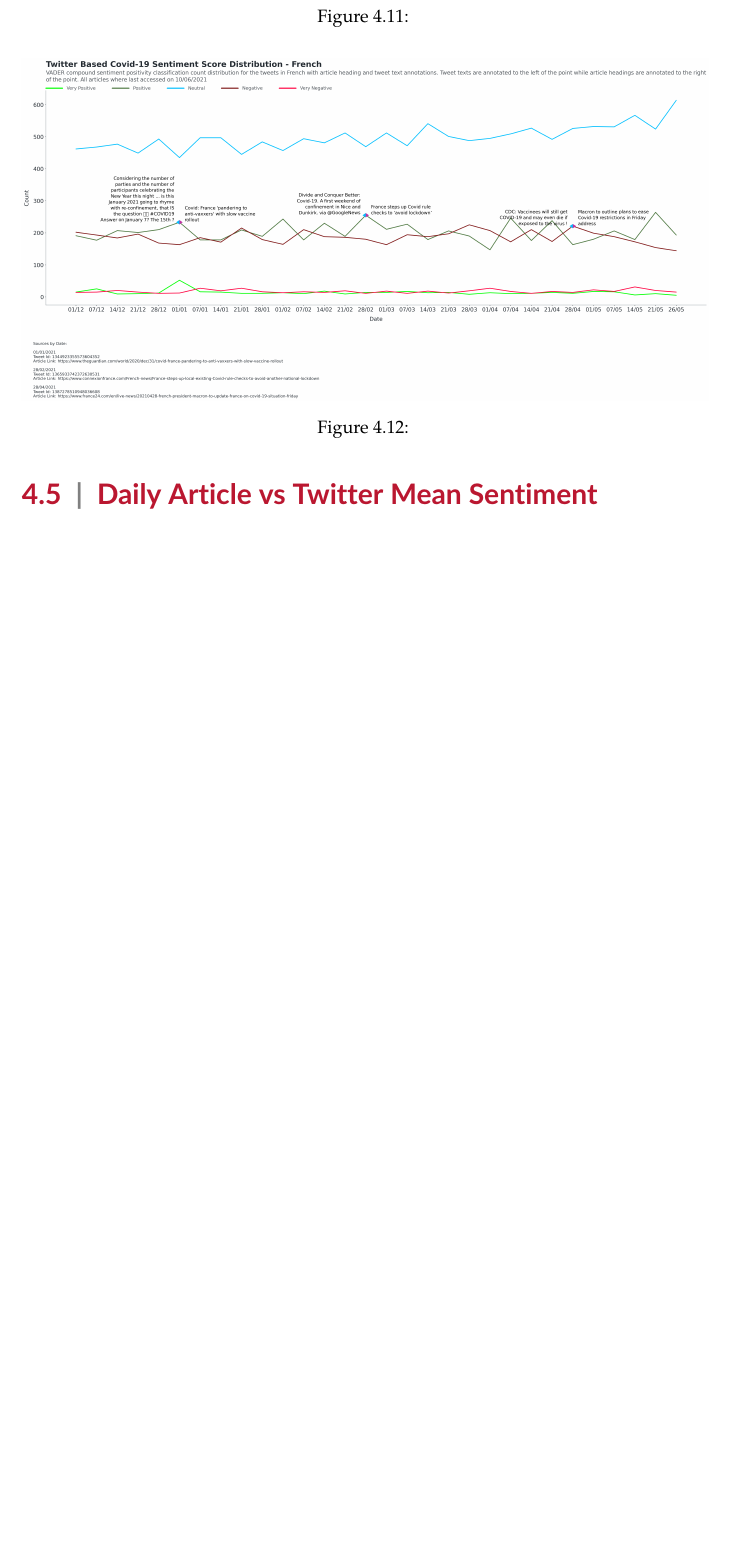
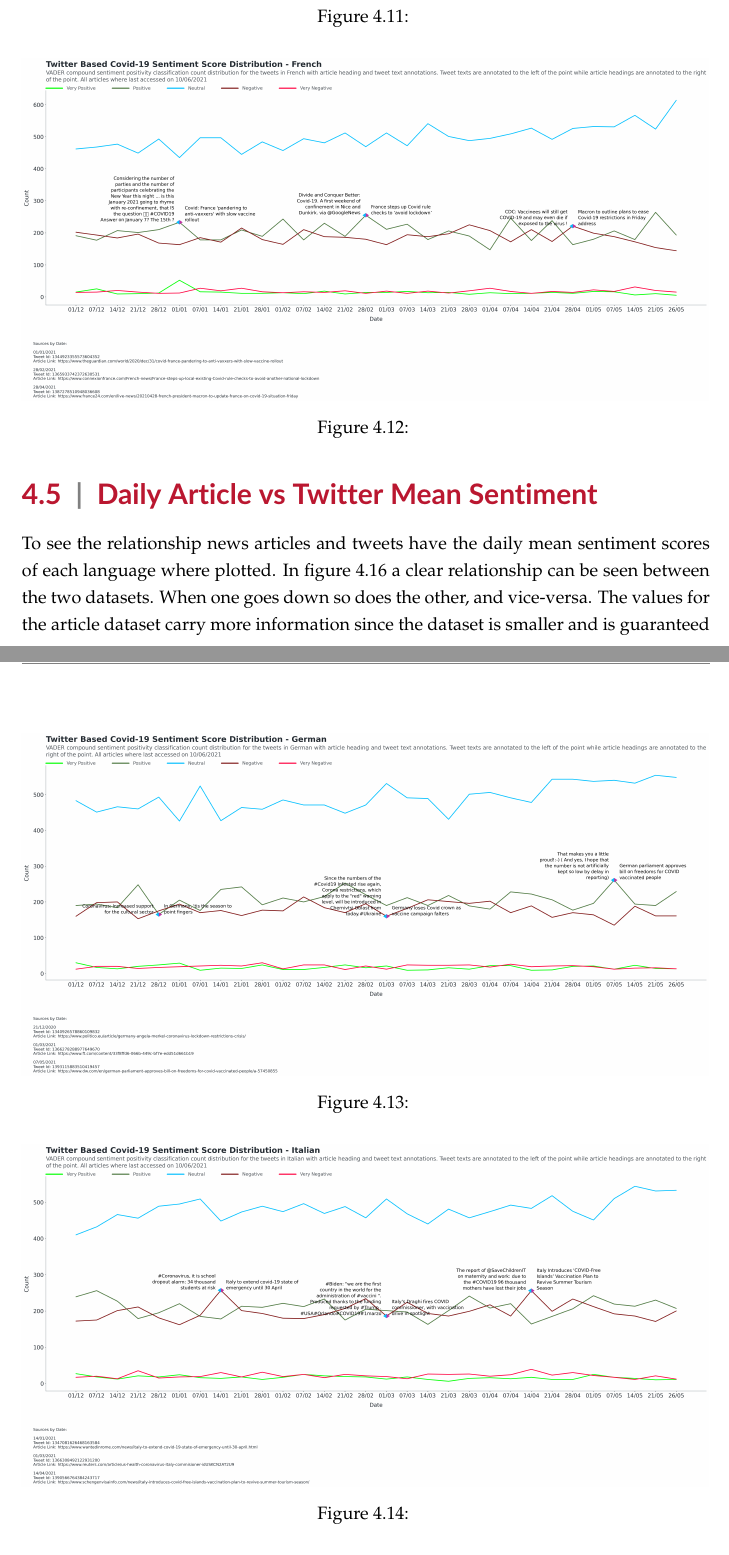
Before and after one commit to AidenWilliams/European-Covid-19-Vaccine-Sentiment-Analyses-On-Twitter-and-Article-Data, a LaTeX thesis (university_of_malta_LaTeX_dissertation_template-master/dissertation_main.tex, which reads university_of_malta_LaTeX_dissertation_template-master/chap4/results_and_discussion_main.tex): part of page 22 of 30 before the commit and two parts of pages 22 and 23 of 30 after it, the two joined at a grey line, cut so that both start at the same text, the shorter picture padded with empty space. Compiled offline with pdfLaTeX.

Commit message:
results_and_discussion_main.tex 5

```diff
--- a/university_of_malta_LaTeX_dissertation_template-master/chap4/results_and_discussion_main.tex
+++ b/university_of_malta_LaTeX_dissertation_template-master/chap4/results_and_discussion_main.tex
@@ -127,4 +126,8 @@ Article headings and tweets annotated to dips and peaks of the lines in the plot
 
 \section{Daily Article vs Twitter Mean Sentiment}
 
+To see the relationship news articles and tweets have the daily mean sentiment scores of each language where plotted.
+In figure~\ref{fig:artcilevstwitter} a clear relationship can be seen between the two datasets.
+When one goes down so does the other, and vice-versa.
+The values for the article dataset carry more information since the dataset is smaller and is guaranteed to be on topic.
 
```
Also changed, not shown: university_of_malta_LaTeX_dissertation_template-master/chap4/results_and_discussion_main.tex (6 more changed lines).
